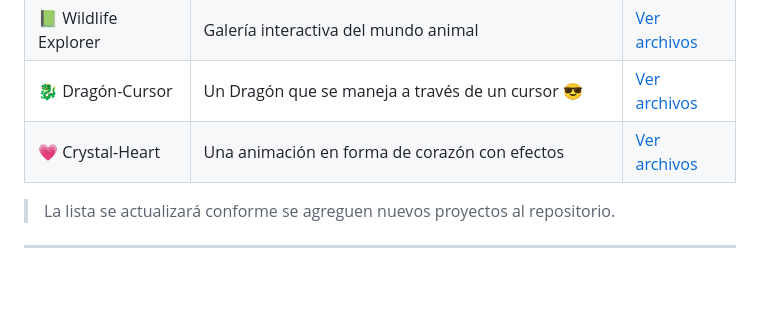
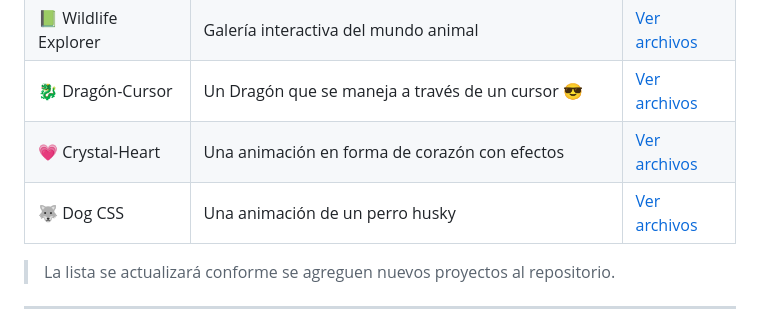
Before and after one commit to RamboTW/Desarrollo-Web-TLG, a Markdown page: README.md, the part around the change. Drawn GitHub-style; blank space fills up the shorter version.

```diff
--- a/README.md
+++ b/README.md
@@ -29,6 +29,7 @@ Aquí se encuentran diferentes páginas y aplicaciones creadas con **HTML, CSS,
 | 📗 Wildlife Explorer | Galería interactiva del mundo animal | [Ver archivos](./Wildlife_Explorer) |
 | 🐉 Dragón-Cursor | Un Dragón que se maneja a través de un cursor 😎️| [Ver archivos](./Dragon-Cursor) |
 | 💗️ Crystal-Heart | Una animación en forma de corazón con efectos | [Ver archivos](./Crystal-Heart-Animation) |
+| 🐺️ Dog CSS | Una animación de un perro husky | [Ver archivos](./Dog-Animation-CSS) |
 
 > La lista se actualizará conforme se agreguen nuevos proyectos al repositorio.
 
```
